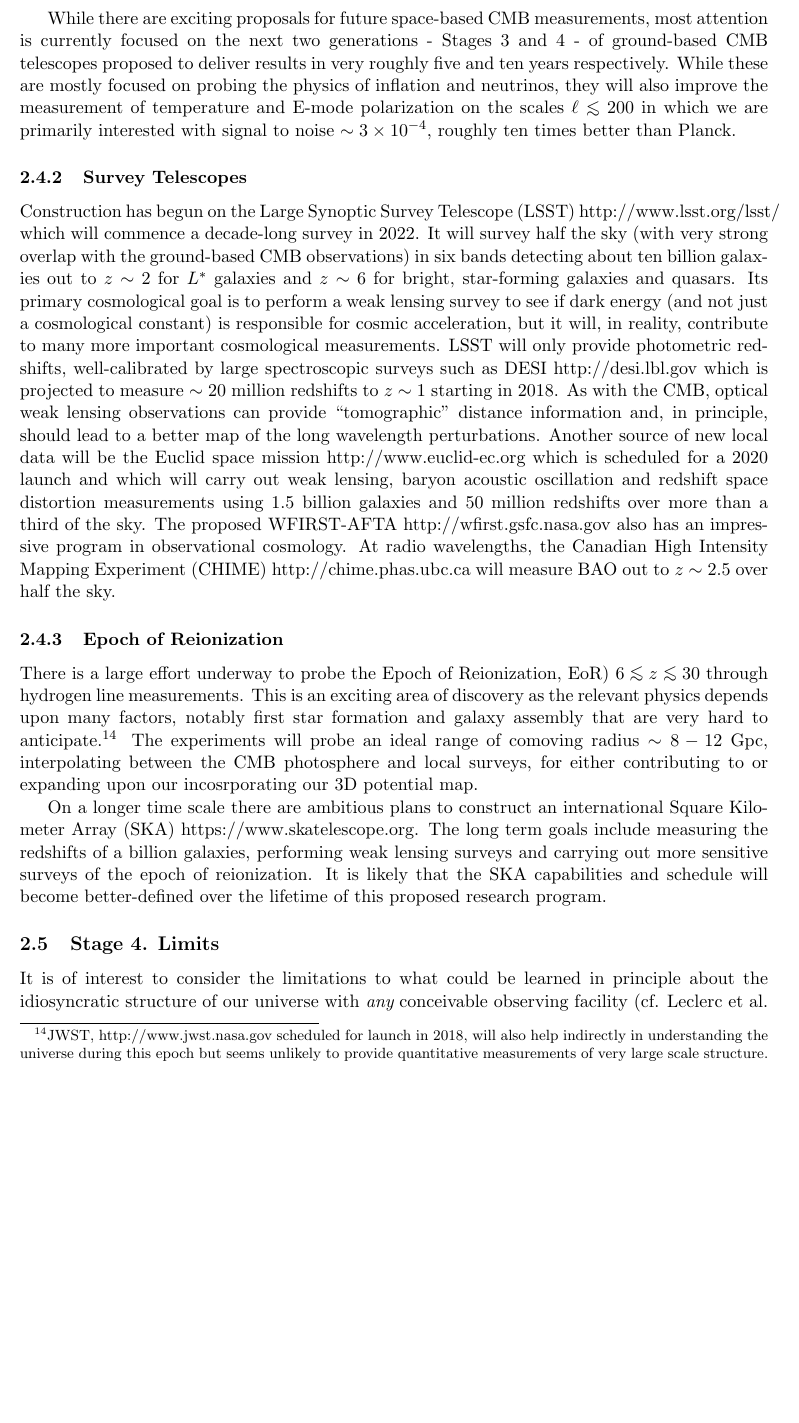
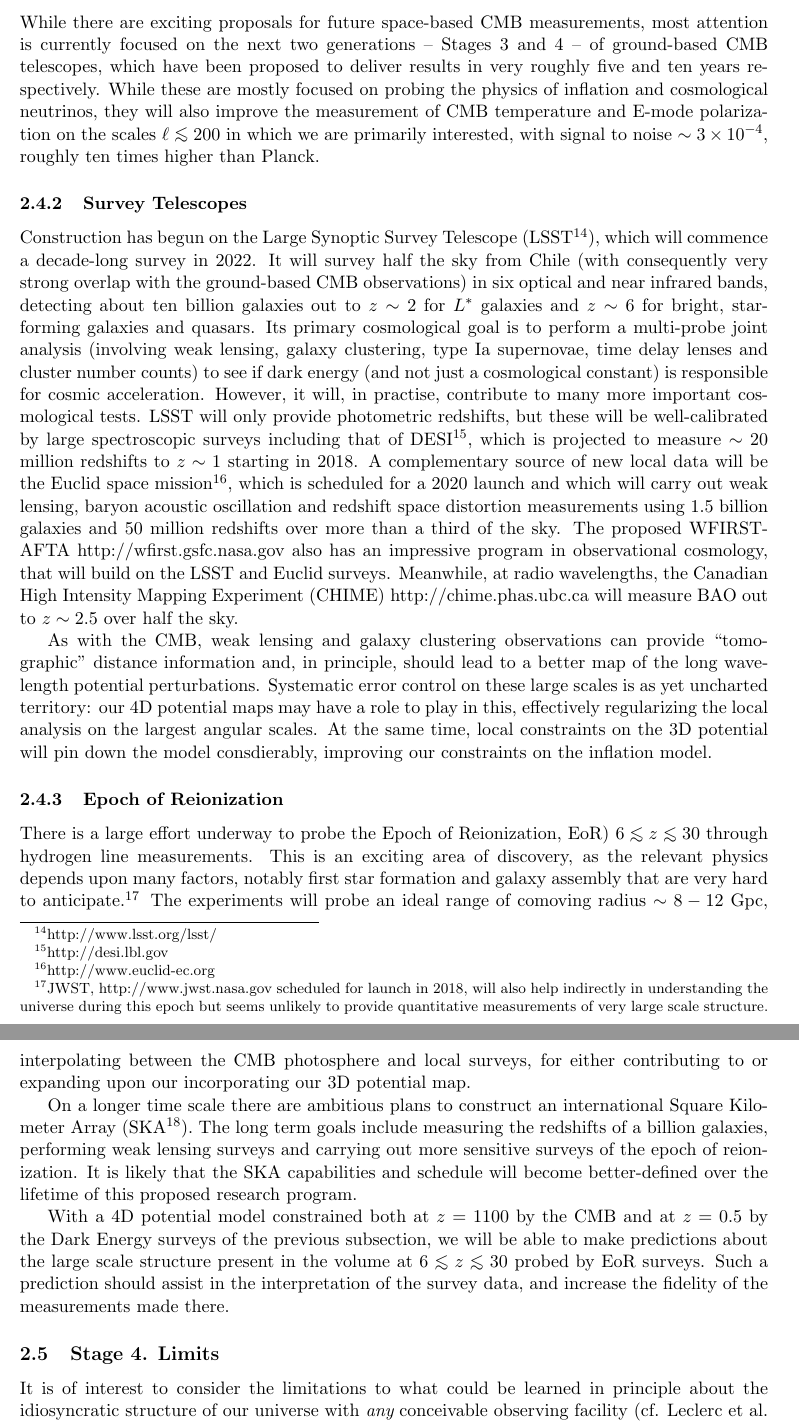
Before and after one commit to LaurencePeanuts/Music, a LaTeX document (doc/proposals/2015NSF/prodes.tex): part of page 11 of 19 before the commit and two parts of pages 11 and 12 of 20 after it, the two joined at a grey line, cut so that both start at the same text, the shorter picture padded with empty space. Compiled offline with pdfLaTeX; a missing bibliography style is replaced by a similar one.

Commit message:
Checked through future surveys section

```diff
--- a/doc/proposals/2015NSF/prodes.tex
+++ b/doc/proposals/2015NSF/prodes.tex
@@ -265,18 +267,22 @@ The newly developed effective field theory of large scale structure~\cite{Carras
 \subsubsection{Ground-based CMB Telescopes}
 
-PHIL TO REVISE THIS SECTION
-
-While there are exciting proposals for future space-based CMB measurements, most attention is currently focused on the next two generations - Stages 3 and 4 - of ground-based CMB telescopes proposed to deliver results in very roughly five and ten years respectively. While these are mostly focused on probing the physics of inflation and neutrinos, they will also improve the measurement of temperature and E-mode polarization on the scales $\ell\lo200$ in which we are primarily interested with signal to noise $\sim3\times10^{-4}$, roughly ten times better than Planck.
+While there are exciting proposals for future space-based CMB measurements, most attention is currently focused on the next two generations -- Stages 3 and 4 -- of ground-based CMB telescopes, which have been proposed to deliver results in very roughly five and ten years respectively. While these are mostly focused on probing the physics of inflation and cosmological neutrinos, they will also improve the measurement of CMB temperature and E-mode polarization on the scales $\ell\lo200$ in which we are primarily interested, with signal to noise $\sim3\times10^{-4}$, roughly ten times higher than Planck.
 
 \subsubsection{Survey Telescopes}
 
-Construction has begun on the Large Synoptic Survey Telescope (LSST) http://www.lsst.org/lsst/ which will commence a decade-long survey in 2022. It will survey half the sky (with very strong overlap with the ground-based CMB observations) in six bands detecting about ten billion galaxies out to $z\sim2$ for $L^\ast$ galaxies and $z\sim6$ for bright, star-forming galaxies and quasars. Its primary cosmological goal is to perform a weak lensing survey to see if dark energy (and not just a cosmological constant) is responsible for cosmic acceleration, but it will, in reality, contribute to many more important cosmological measurements. LSST will only provide photometric redshifts, well-calibrated by large spectroscopic surveys such as DESI http://desi.lbl.gov which is projected to measure $\sim20$ million redshifts to $z\sim1$ starting in 2018. As with the CMB, optical weak lensing observations can provide ``tomographic'' distance information and, in principle, should lead to a better map of the long wavelength perturbations. Another source of new local data will be the Euclid space mission http://www.euclid-ec.org which is scheduled for a 2020 launch and which will carry out weak lensing, baryon acoustic oscillation and redshift space distortion measurements using 1.5 billion galaxies and 50 million redshifts over more than a third of the sky. The proposed WFIRST-AFTA http://wfirst.gsfc.nasa.gov also has an impressive program in observational cosmology. At radio wavelengths, the Canadian High Intensity Mapping Experiment (CHIME) http://chime.phas.ubc.ca will measure BAO out to $z\sim2.5$ over half the sky.
+Construction has begun on the Large Synoptic Survey Telescope (LSST\footnote{http://www.lsst.org/lsst/}), which will commence a decade-long survey in 2022. It will survey half the sky from Chile (with consequently very strong overlap with the ground-based CMB observations) in six optical and near infrared bands, detecting about ten billion galaxies out to $z\sim2$ for $L^\ast$ galaxies and $z\sim6$ for bright, star-forming galaxies and quasars. Its primary cosmological goal is to perform a multi-probe joint analysis (involving weak lensing, galaxy clustering, type Ia supernovae, time delay lenses and cluster number counts) to see if dark energy (and not just a cosmological constant) is responsible for cosmic acceleration. However, it  will, in practise, contribute to many more important cosmological tests. LSST will only provide photometric redshifts, but these will be well-calibrated by large spectroscopic surveys including that of DESI\footnote{http://desi.lbl.gov}, which is projected to measure $\sim20$ million redshifts to $z\sim1$ starting in 2018. A complementary source of new local data will be the Euclid space mission\footnote{http://www.euclid-ec.org}, which is scheduled for a 2020 launch and which will carry out weak lensing, baryon acoustic oscillation and redshift space distortion measurements using 1.5 billion galaxies and 50 million redshifts over more than a third of the sky. The proposed WFIRST-AFTA {http://wfirst.gsfc.nasa.gov} also has an impressive program in observational cosmology, that will build on the LSST and Euclid surveys. Meanwhile, at radio wavelengths, the Canadian High Intensity Mapping Experiment (CHIME) http://chime.phas.ubc.ca will measure BAO out to $z\sim2.5$ over half the sky.
+
+As with the CMB, weak lensing and galaxy clustering observations can provide ``tomographic'' distance information and, in principle, should lead to a better map of the long wavelength potential perturbations. Systematic error control on these large scales is as yet uncharted territory: our 4D potential maps may have a role to play in this, effectively regularizing the local analysis on the largest angular scales. At the same time, local constraints on the 3D potential will pin down the  model consdierably, improving our constraints on the inflation model.
+
 
 \subsubsection{Epoch of Reionization}
 
-There is a large effort underway to probe the Epoch of Reionization, {EoR) $6\lo z\lo30$ through hydrogen line measurements. This is an exciting area of discovery as the relevant physics depends upon many factors, notably first star formation and galaxy assembly that are very hard to anticipate.\footnote{JWST, http://www.jwst.nasa.gov scheduled for launch in 2018, will also help indirectly in understanding the universe during this epoch but seems unlikely to provide quantitative measurements of very large scale structure.} The experiments will probe an ideal range of comoving radius $\sim8-12$~Gpc, interpolating between the CMB photosphere and local surveys,  for either contributing to or expanding upon our incosrporating our 3D potential map.
+There is a large effort underway to probe the Epoch of Reionization, {EoR) $6\lo z\lo30$ through hydrogen line measurements. This is an exciting area of discovery, as the relevant physics depends upon many factors, notably first star formation and galaxy assembly that are very hard to anticipate.\footnote{JWST, http://www.jwst.nasa.gov scheduled for launch in 2018, will also help indirectly in understanding the universe during this epoch but seems unlikely to provide quantitative measurements of very large scale structure.} The experiments will probe an ideal range of comoving radius $\sim8-12$~Gpc, interpolating between the CMB photosphere and local surveys,  for either contributing to or expanding upon our incorporating our 3D potential map.
 
-On a longer time scale there are ambitious plans to construct an international Square Kilometer Array (SKA) https://www.skatelescope.org. The long term goals include measuring the redshifts of a billion galaxies, performing weak lensing surveys and carrying out more sensitive surveys of the epoch of reionization. It is likely that the SKA capabilities and schedule will become better-defined over the lifetime of this proposed research program.
+On a longer time scale there are ambitious plans to construct an international Square Kilometer Array (SKA\footnote{https://www.skatelescope.org}). The long term goals include measuring the redshifts of a billion galaxies, performing weak lensing surveys and carrying out more sensitive surveys of the epoch of reionization. It is likely that the SKA capabilities and schedule will become better-defined over the lifetime of this proposed research program.
+
+With a 4D potential model constrained both at $z=1100$ by the CMB and at $z=0.5$ by the Dark Energy surveys of the previous subsection, we will be able to make predictions about the large scale structure present in the volume at $6\lo z\lo30$ probed by EoR surveys. Such a prediction should assist in the interpretation of the survey data, and increase the fidelity of the measurements made there.
+
 
 \subsection{Stage 4. Limits}
 
```
Also changed, not shown: doc/proposals/2015NSF/prodes.pdf, doc/proposals/2015NSF/prodes.tex (2 more changed lines).
